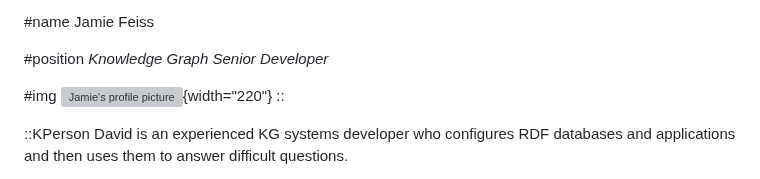
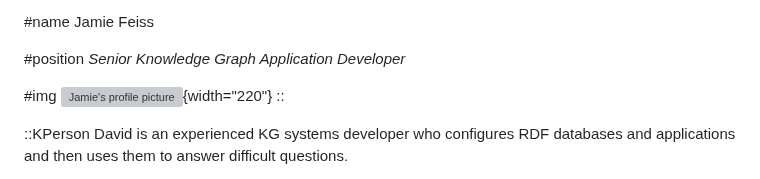
Before and after one commit to Kurrawong/kurrawong.ai, a Markdown page: content/2.about us/1.our people.md, the part around the change. Rendered like a GitHub page; grey boxes are pictures that could not be loaded.

Commit message:
Update job title for Jamie Feiss

```diff
--- a/content/2.about us/1.our people.md
+++ b/content/2.about us/1.our people.md
@@ -69,7 +69,7 @@ Jamie also has experience provisioning and managing cloud infrastructure, and is
 Jamie Feiss
 
 #position
-_Knowledge Graph Senior Developer_
+_Senior Knowledge Graph Application Developer_
 
 #img
 ![Jamie's profile picture](/img/person/jamie.jpg){width="220"}
```
